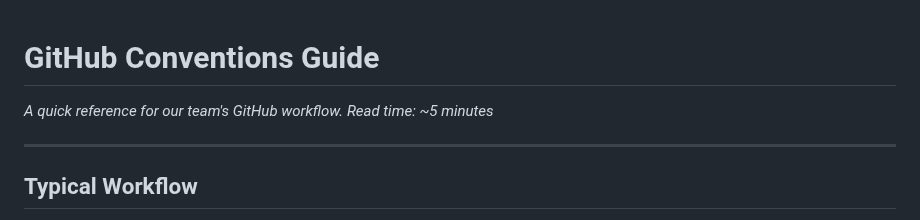
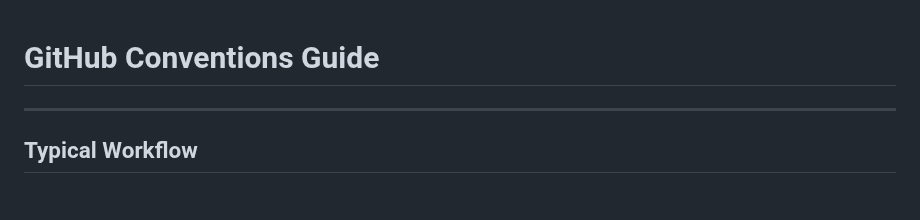
Before and after one commit to AIToolsLab/writing-tools, a Markdown page: CONTRIBUTING.md, the part around the change. GitHub-like rendering.

Commit message:
removed unnecessary intro

```diff
--- a/CONTRIBUTING.md
+++ b/CONTRIBUTING.md
@@ -1,6 +1,4 @@
 # GitHub Conventions Guide
-
-*A quick reference for our team's GitHub workflow. Read time: ~5 minutes*
 
 ---
 
```
